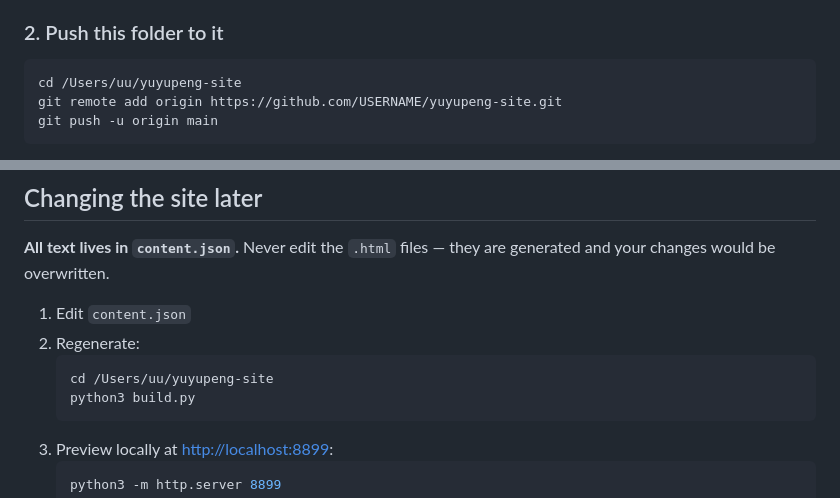
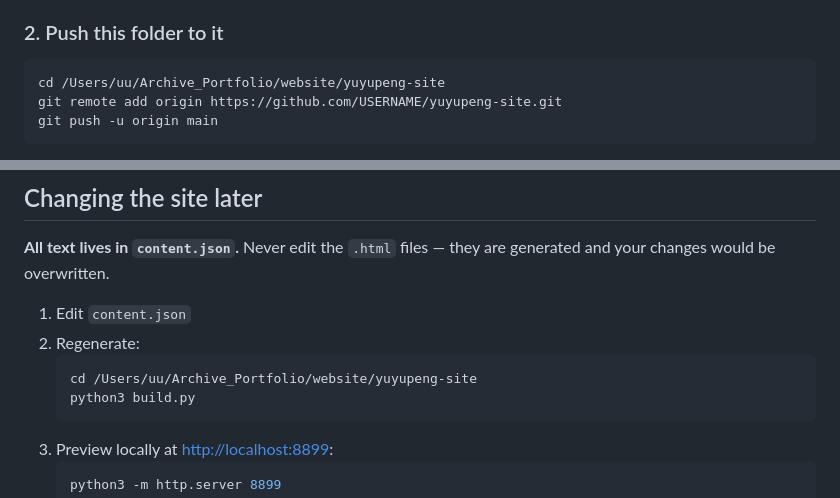
Before and after one commit to yuyucccc/yuyupeng-site, a Markdown page: README.md, 2 parts joined by grey strips. Drawn GitHub-style.

Commit message:
Point the README at the new location
The site now lives in Archive_Portfolio/website, beside the logo folder.

Co-Authored-By: Claude Opus 5 <noreply@anthropic.com>

````diff
--- a/README.md
+++ b/README.md
@@ -18,7 +18,7 @@ otherwise the next step conflicts.
 ### 2. Push this folder to it
 
 ```bash
-cd /Users/uu/yuyupeng-site
+cd /Users/uu/Archive_Portfolio/website/yuyupeng-site
 git remote add origin https://github.com/USERNAME/yuyupeng-site.git
 git push -u origin main
 ```
@@ -83,7 +83,7 @@ generated and your changes would be overwritten.
 1. Edit `content.json`
 2. Regenerate:
    ```bash
-   cd /Users/uu/yuyupeng-site
+   cd /Users/uu/Archive_Portfolio/website/yuyupeng-site
    python3 build.py
    ```
 3. Preview locally at <http://localhost:8899>:
````
